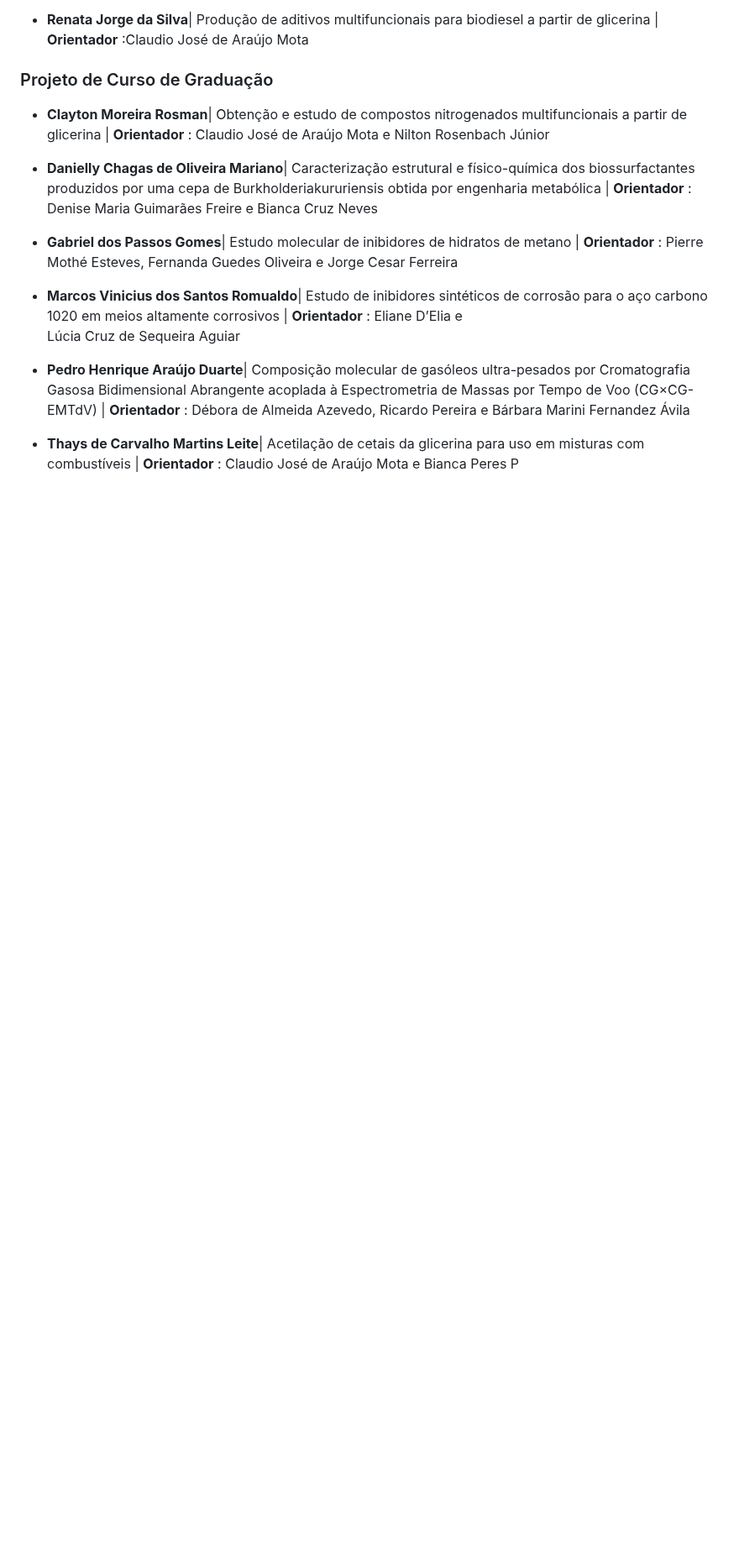
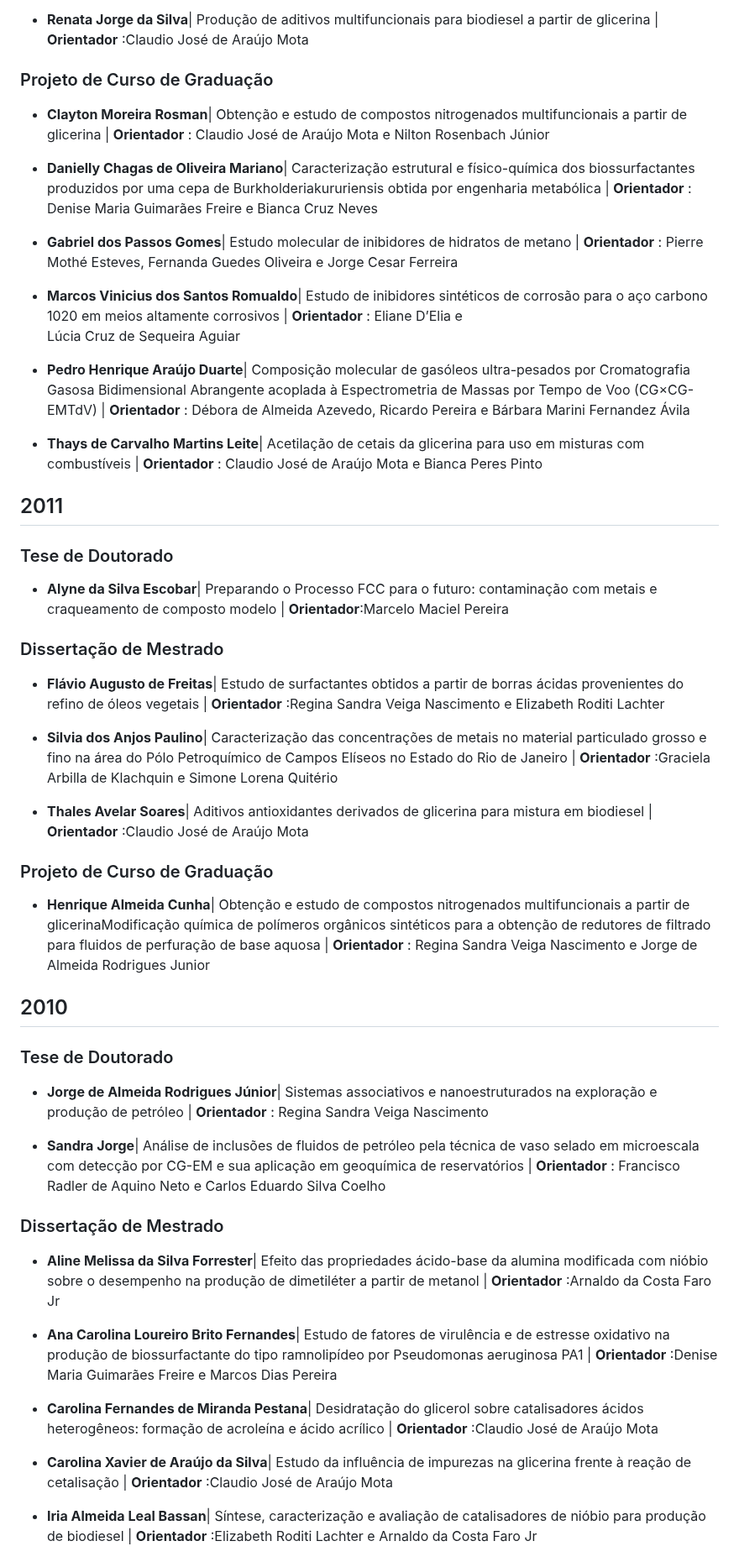
Before and after one commit to netunodigital/prh20, a Markdown page: trabalhos.md, the part around one of its changes. Shown at 84% size. GitHub-like rendering; blank space fills up the shorter version.

```diff
--- a/trabalhos.md
+++ b/trabalhos.md
@@ -220,4 +223,45 @@ Lúcia Cruz de Sequeira Aguiar
 
 - **Pedro Henrique Araújo Duarte**| Composição molecular de gasóleos ultra-pesados por Cromatografia Gasosa Bidimensional Abrangente acoplada à Espectrometria de Massas por Tempo de Voo (CG×CG-EMTdV) | **Orientador** : Débora de Almeida Azevedo,  Ricardo Pereira e  Bárbara Marini Fernandez Ávila
 
-- **Thays de Carvalho Martins Leite**| Acetilação de cetais da glicerina para uso em misturas com combustíveis | **Orientador** : Claudio José de Araújo Mota e  Bianca Peres P
+- **Thays de Carvalho Martins Leite**| Acetilação de cetais da glicerina para uso em misturas com combustíveis | **Orientador** : Claudio José de Araújo Mota e  Bianca Peres Pinto
+
+## 2011
+
+### Tese de Doutorado
+
+- **Alyne da Silva Escobar**| Preparando o Processo FCC para o futuro: contaminação com metais e craqueamento de composto modelo | **Orientador**:Marcelo Maciel Pereira
+
+### Dissertação de Mestrado
+
+- **Flávio Augusto de Freitas**| Estudo de surfactantes obtidos a partir de borras ácidas provenientes do refino de óleos vegetais | **Orientador** :Regina Sandra Veiga Nascimento e Elizabeth Roditi Lachter
+
+- **Silvia dos Anjos Paulino**| Caracterização das concentrações de metais no material particulado grosso e fino na área do Pólo Petroquímico de Campos Elíseos no Estado do Rio de Janeiro | **Orientador** :Graciela Arbilla de Klachquin e Simone Lorena Quitério
+
+- **Thales Avelar Soares**| Aditivos antioxidantes derivados de glicerina para mistura em biodiesel | **Orientador** :Claudio José de Araújo Mota
+
+### Projeto de Curso de Graduação
+
+- **Henrique Almeida Cunha**| Obtenção e estudo de compostos nitrogenados multifuncionais a partir de glicerinaModificação química de polímeros orgânicos sintéticos para a obtenção de redutores de filtrado para fluidos de perfuração de base aquosa | **Orientador** : Regina Sandra Veiga Nascimento e Jorge de Almeida Rodrigues Junior
+
+## 2010
+
+### Tese de Doutorado
+
+ - **Jorge de Almeida Rodrigues Júnior**| Sistemas associativos e nanoestruturados na exploração e produção de petróleo | **Orientador** : Regina Sandra Veiga Nascimento
+
+-   **Sandra Jorge**| Análise de inclusões de fluidos de petróleo pela técnica de vaso selado em microescala com detecção por CG-EM e sua aplicação em geoquímica de reservatórios | **Orientador** : Francisco Radler de Aquino Neto e Carlos Eduardo Silva Coelho
+
+### Dissertação de Mestrado
+
+- **Aline Melissa da Silva Forrester**| Efeito das propriedades ácido-base da alumina modificada com nióbio sobre o desempenho na produção de dimetiléter a partir de metanol | **Orientador** :Arnaldo da Costa Faro Jr
+
+- **Ana Carolina Loureiro Brito Fernandes**| Estudo de fatores de virulência e de estresse oxidativo na produção de biossurfactante do tipo ramnolipídeo por Pseudomonas aeruginosa PA1 | **Orientador** :Denise Maria Guimarães Freire e Marcos Dias Pereira
+
+- **Carolina Fernandes de Miranda Pestana**| Desidratação do glicerol sobre catalisadores ácidos heterogêneos: formação de acroleína e ácido acrílico | **Orientador** :Claudio José de Araújo Mota
+
+- **Carolina Xavier de Araújo da Silva**| Estudo da influência de impurezas na glicerina frente à reação de cetalisação | **Orientador** :Claudio José de Araújo Mota
+
+- **Iria Almeida Leal Bassan**| Síntese, caracterização e avaliação de
+catalisadores de nióbio para produção de biodiesel | **Orientador** :Elizabeth Roditi Lachter e
+Arnaldo da Costa Faro Jr
+
```
Also changed, not shown: other parts of trabalhos.md (+32 -15 lines).
